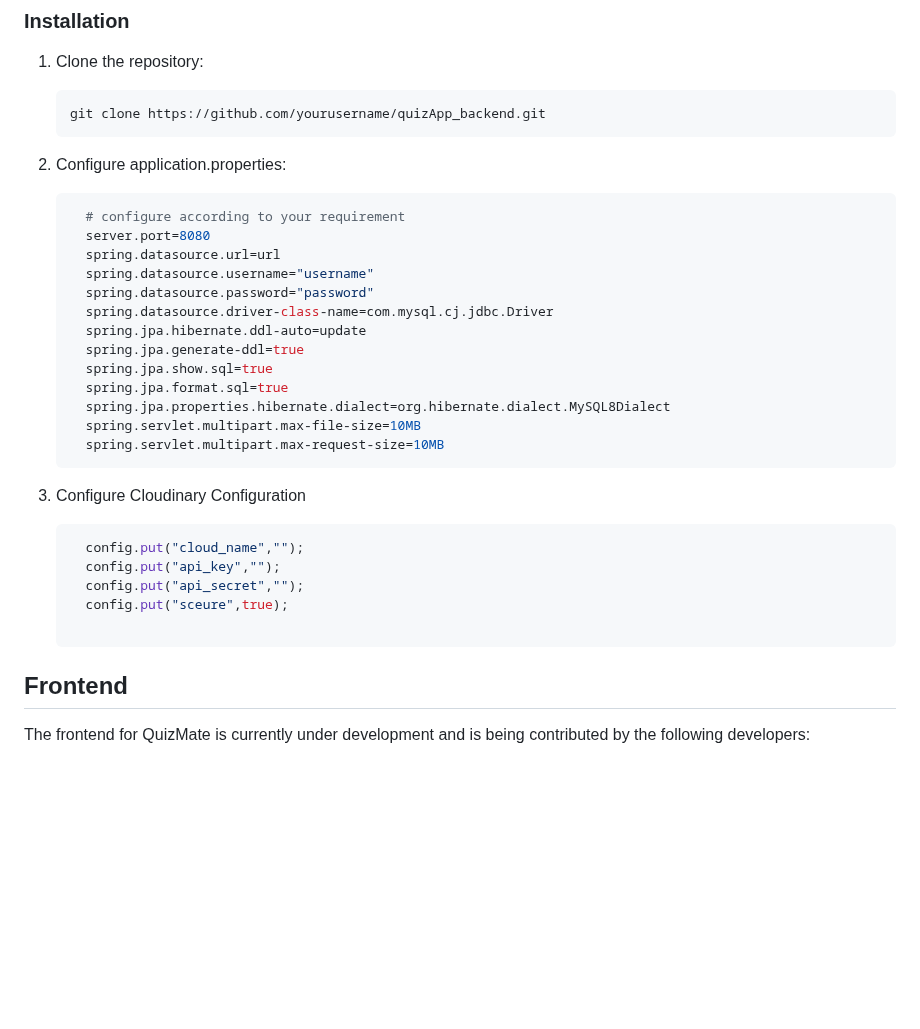
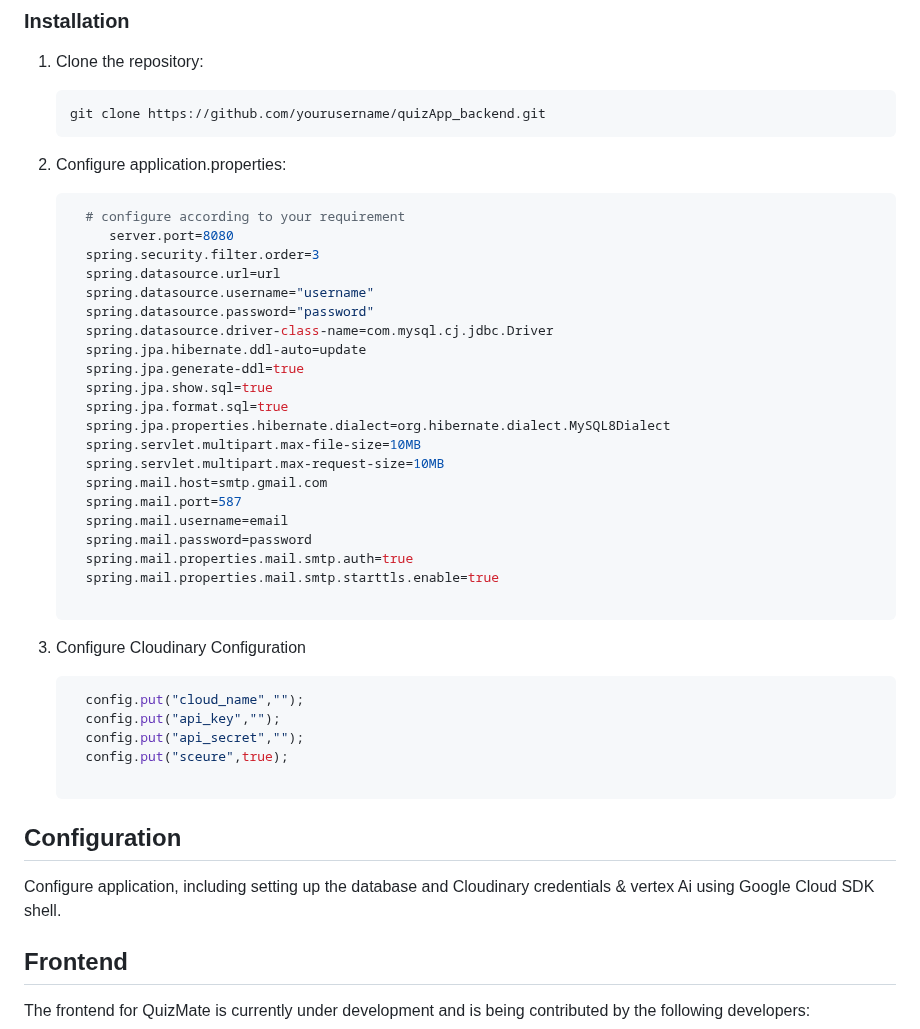
Before and after one commit to Harsh-Srivastav123/quizApp_backend, a Markdown page: README.md, the part around one of its changes. Rendered like a GitHub page; blank space fills up the shorter version.

````diff
--- a/README.md
+++ b/README.md
@@ -131,7 +132,8 @@ Before you begin, make sure you have the following installed:
 2. Configure application.properties:
    ```shell
      # configure according to your requirement
-     server.port=8080
+        server.port=8080
+     spring.security.filter.order=3
      spring.datasource.url=url
      spring.datasource.username="username"
      spring.datasource.password="password"
@@ -143,12 +145,22 @@ Before you begin, make sure you have the following installed:
      spring.jpa.properties.hibernate.dialect=org.hibernate.dialect.MySQL8Dialect
      spring.servlet.multipart.max-file-size=10MB
      spring.servlet.multipart.max-request-size=10MB
+     spring.mail.host=smtp.gmail.com
+     spring.mail.port=587
+     spring.mail.username=email
+     spring.mail.password=password
+     spring.mail.properties.mail.smtp.auth=true
+     spring.mail.properties.mail.smtp.starttls.enable=true
+
 3. Configure Cloudinary Configuration
    ```shell
      config.put("cloud_name","");
      config.put("api_key","");
      config.put("api_secret","");
      config.put("sceure",true);
+
+ ## Configuration
+Configure application, including setting up the database and Cloudinary credentials & vertex Ai using Google Cloud SDK shell.
 
 ## Frontend
 The frontend for QuizMate is currently under development and is being contributed by the following developers:
````
Also changed, not shown: other parts of README.md (+23 -3 lines).
